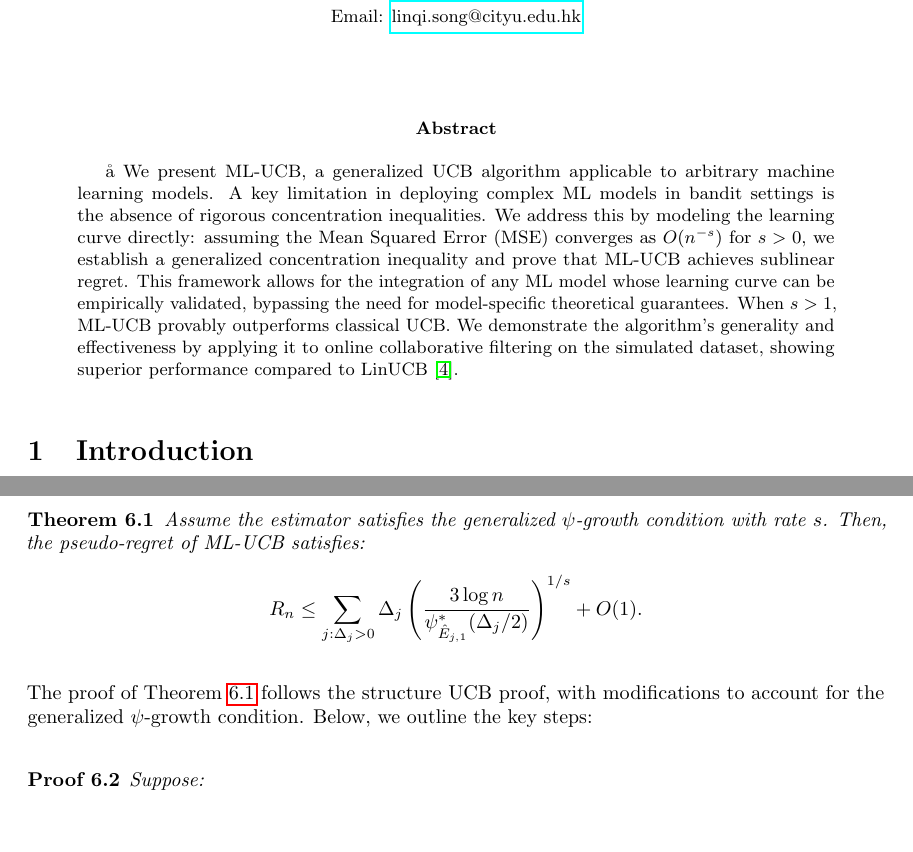
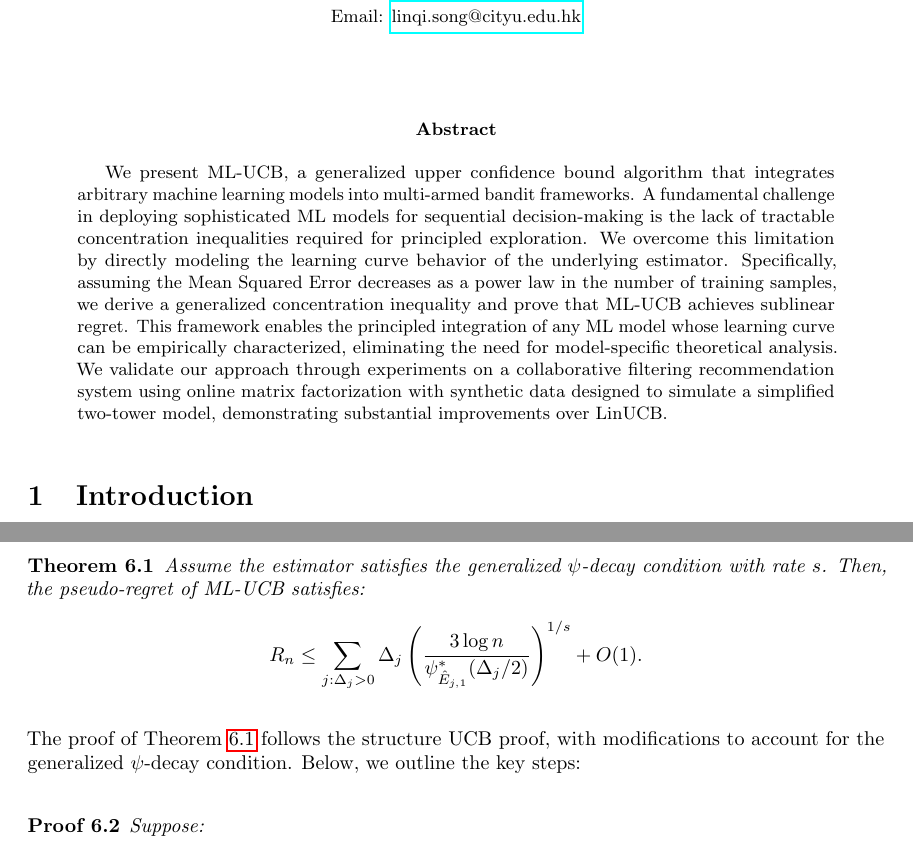
Before and after one commit to Yajingleo/ml_ucb, a LaTeX paper (paper/ml_ucb.tex): two parts of pages 1 and 7 of 15, joined at a grey line, cut so that both start at the same text. Compiled offline with pdfLaTeX.

Commit message:
Add some changes of the paper

```diff
--- a/paper/ml_ucb.tex
+++ b/paper/ml_ucb.tex
@@ -82,19 +82,21 @@ Linqi Song\\
 \date{}
 \maketitle
 
-\begin{abstract}å
-We present ML-UCB, a generalized UCB algorithm applicable to arbitrary machine
-learning models. A key limitation in deploying complex ML models in bandit
-settings is the absence of rigorous concentration inequalities. We address this
-by modeling the learning curve directly: assuming the Mean Squared Error (MSE)
-converges as $O(n^{-s})$ for $s > 0$, we establish a generalized concentration
-inequality and prove that ML-UCB achieves sublinear regret. This framework
-allows for the integration of any ML model whose learning curve can be
-empirically validated, bypassing the need for model-specific theoretical
-guarantees. When $s > 1$, ML-UCB provably outperforms classical UCB. We
-demonstrate the algorithm's generality and effectiveness by applying it to
-online collaborative filtering on the simulated dataset, showing superior
-performance compared to LinUCB \cite{chu2011contextual}.
+\begin{abstract}
+We present ML-UCB, a generalized upper confidence bound algorithm that integrates
+arbitrary machine learning models into multi-armed bandit frameworks. A fundamental
+challenge in deploying sophisticated ML models for sequential decision-making is
+the lack of tractable concentration inequalities required for principled exploration.
+We overcome this limitation by directly modeling the learning curve behavior of
+the underlying estimator. Specifically, assuming the Mean Squared Error decreases
+as a power law in the number of training samples, we derive a generalized
+concentration inequality and prove that ML-UCB achieves sublinear regret. This
+framework enables the principled integration of any ML model whose learning curve
+can be empirically characterized, eliminating the need for model-specific
+theoretical analysis. We validate our approach through experiments on a collaborative
+filtering recommendation system using online matrix factorization with synthetic data
+designed to simulate a simplified two-tower model, demonstrating substantial improvements
+over LinUCB.
 \end{abstract}
 
 \section{Introduction}
@@ -347,13 +349,13 @@ We now present the main theoretical guarantee for the ML-UCB algorithm. The proo
 follows a similar structure to the $\psi$-UCB analysis in \cite{bartlett2014bandits}.
 
 \begin{theorem} \label{thm: main}
-Assume the estimator satisfies the generalized $\psi$-growth condition with
+Assume the estimator satisfies the generalized $\psi$-decay condition with
  rate $s$. Then, the pseudo-regret of ML-UCB satisfies:
 $$ R_n \leq \sum_{j:\Delta_j > 0} \Delta_j \left(\frac{3\log{n}}{\psi_{\hat{E}_{j, 1}}^*(\Delta_j/2)}\right)^{1/s} + O(1). $$
 \end{theorem}
 
 The proof of Theorem~\ref{thm: main} follows the structure UCB
-proof, with modifications to account for the generalized $\psi$-growth condition.
+proof, with modifications to account for the generalized $\psi$-decay condition.
 Below, we outline the key steps:
 
 \begin{proof}
```
Also changed, not shown: paper/ml_ucb.pdf, paper/ml_ucb.tex (4 more changed lines), 4 other files.
